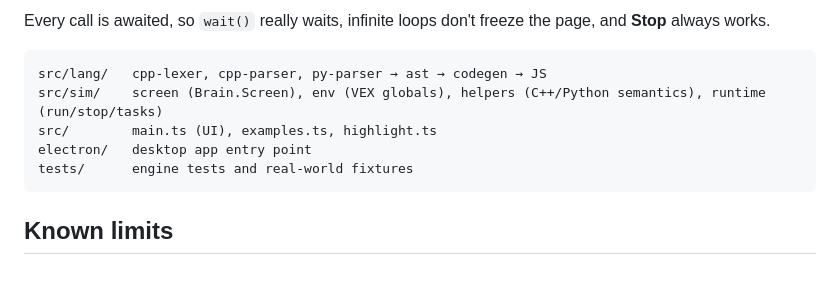
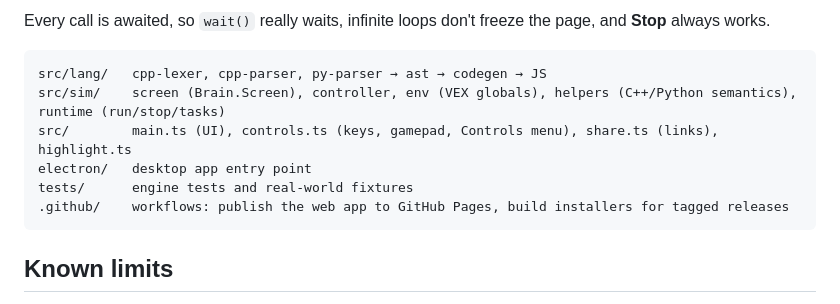
Before and after one commit to BrinHan/Vex-Brain-Simulator, a Markdown page: README.md, the part around the change. Rendered like a GitHub page; blank space fills up the shorter version.

Commit message:
Update the project structure in the README

````diff
--- a/README.md
+++ b/README.md
@@ -215,10 +215,11 @@ Every call is awaited, so `wait()` really waits, infinite loops don't freeze the
 
 ```
 src/lang/   cpp-lexer, cpp-parser, py-parser → ast → codegen → JS
-src/sim/    screen (Brain.Screen), env (VEX globals), helpers (C++/Python semantics), runtime (run/stop/tasks)
-src/        main.ts (UI), examples.ts, highlight.ts
+src/sim/    screen (Brain.Screen), controller, env (VEX globals), helpers (C++/Python semantics), runtime (run/stop/tasks)
+src/        main.ts (UI), controls.ts (keys, gamepad, Controls menu), share.ts (links), highlight.ts
 electron/   desktop app entry point
 tests/      engine tests and real-world fixtures
+.github/    workflows: publish the web app to GitHub Pages, build installers for tagged releases
 ```
 
 ## Known limits
````
